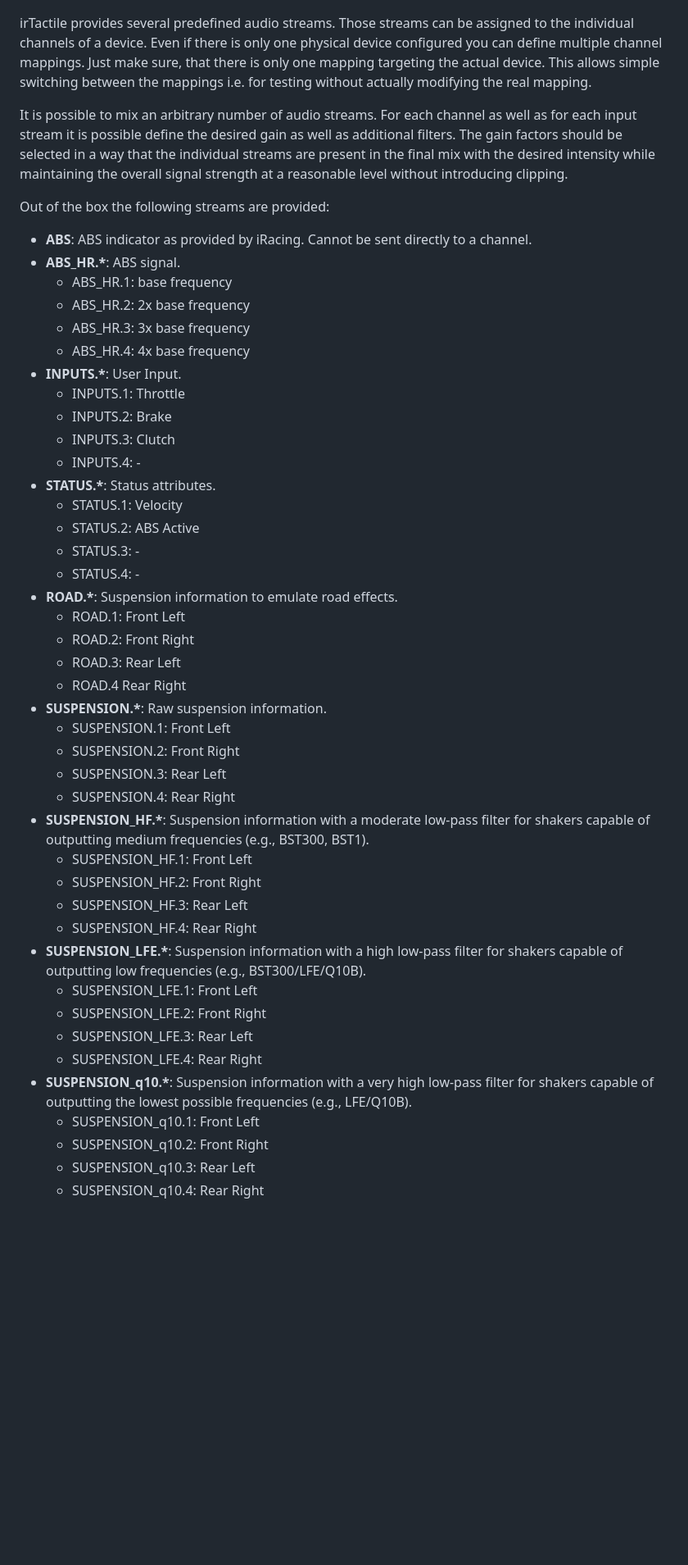
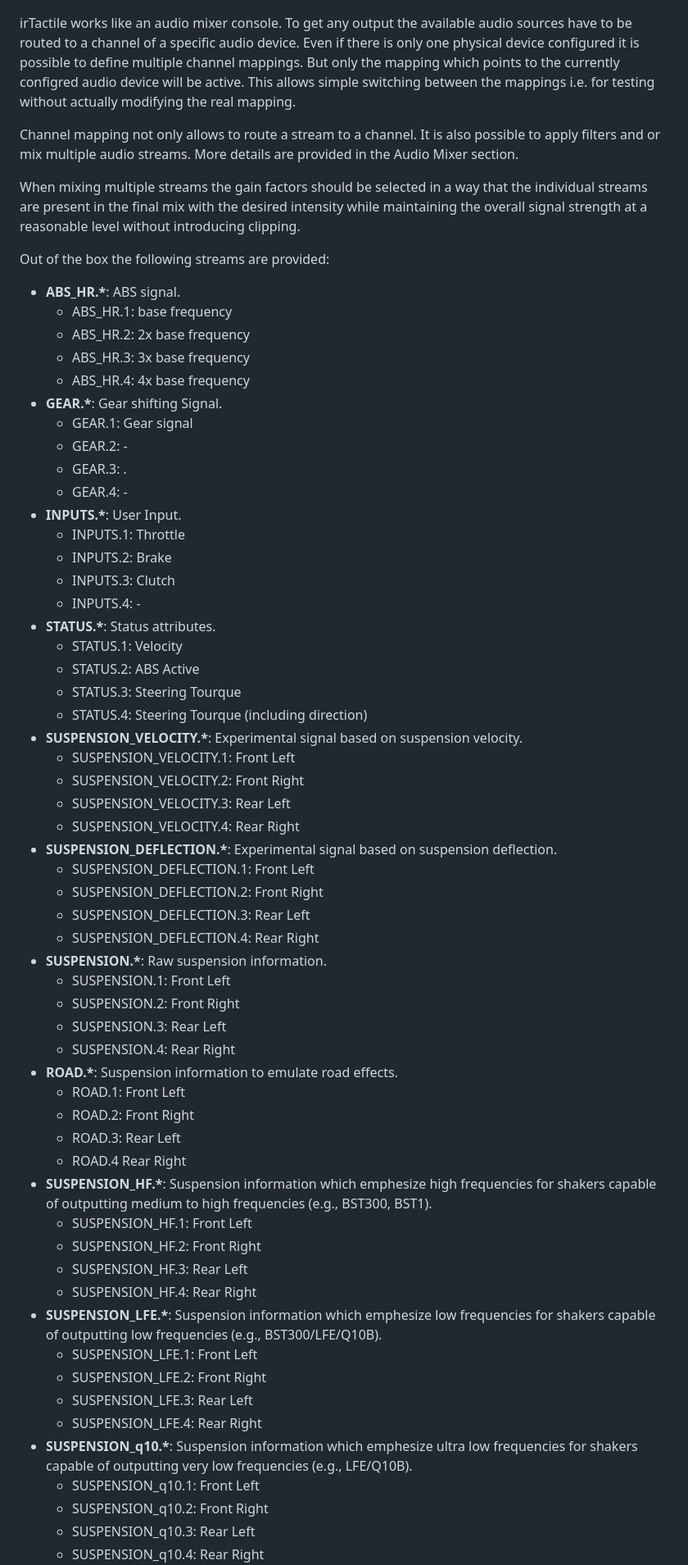
Before and after one commit to jSchmidt-design/irTactile, a Markdown page: README.md, the part around the change printed below. Shown: that part at 82% size. Rendered like a GitHub page; blank space fills up the shorter version.

```diff
--- a/README.md
+++ b/README.md
@@ -89,22 +76,25 @@ In the last some device parameters can be configured. Check Output Device Tuning
 
 ![Image description](channel_assignment.png)
 
-irTactile provides several predefined audio streams. Those streams can be assigned to the individual channels of a device.
-Even if there is only one physical device configured you can define multiple channel mappings. Just make sure, that there is only one mapping targeting the actual device. This allows simple switching between the mappings i.e. for testing without actually modifying the real mapping.
+irTactile works like an audio mixer console. To get any output the available audio sources have to be routed to a channel of a specific audio device.
+Even if there is only one physical device configured it is possible to define multiple channel mappings. But only the mapping which points to the currently configred audio device will be active. This allows simple switching between the mappings i.e. for testing without actually modifying the real mapping.
 
+Channel mapping not only allows to route a stream to a channel. It is also possible to apply filters and or mix multiple audio streams. More details are provided in the Audio Mixer section.
 
-It is possible to mix an arbitrary number of audio streams.
-For each channel as well as for each input stream it is possible define the desired gain as well as additional filters. The gain factors should be selected in a way that the individual streams are present in the final mix with the desired intensity while maintaining the overall signal strength at a reasonable level without introducing clipping.
-
+When mixing multiple streams the gain factors should be selected in a way that the individual streams are present in the final mix with the desired intensity while maintaining the overall signal strength at a reasonable level without introducing clipping.
 
 
 Out of the box the following streams are provided:
-- **ABS**: ABS indicator as provided by iRacing. Cannot be sent directly to a channel.
 - **ABS_HR.\***: ABS signal.
   - ABS_HR.1: base frequency
   - ABS_HR.2: 2x base frequency
   - ABS_HR.3: 3x base frequency
   - ABS_HR.4: 4x base frequency
+- **GEAR.\***: Gear shifting Signal.
+  - GEAR.1: Gear signal
+  - GEAR.2: -
+  - GEAR.3: .
+  - GEAR.4: -
 - **INPUTS.\***: User Input.
   - INPUTS.1: Throttle
   - INPUTS.2: Brake
@@ -113,29 +103,39 @@ Out of the box the following streams are provided:
 - **STATUS.\***: Status attributes.
   - STATUS.1: Velocity
   - STATUS.2: ABS Active
-  - STATUS.3: -
-  - STATUS.4: -
+  - STATUS.3: Steering Tourque
+  - STATUS.4: Steering Tourque (including direction)
+- **SUSPENSION_VELOCITY.\***: Experimental signal based on suspension velocity.
+  - SUSPENSION_VELOCITY.1: Front Left
+  - SUSPENSION_VELOCITY.2: Front Right
+  - SUSPENSION_VELOCITY.3: Rear Left
+  - SUSPENSION_VELOCITY.4: Rear Right
+- **SUSPENSION_DEFLECTION.\***: Experimental signal based on suspension deflection.
+  - SUSPENSION_DEFLECTION.1: Front Left
+  - SUSPENSION_DEFLECTION.2: Front Right
+  - SUSPENSION_DEFLECTION.3: Rear Left
+  - SUSPENSION_DEFLECTION.4: Rear Right
+- **SUSPENSION.\***: Raw suspension information.
+  - SUSPENSION.1: Front Left
+  - SUSPENSION.2: Front Right
+  - SUSPENSION.3: Rear Left
+  - SUSPENSION.4: Rear Right
 - **ROAD.\***: Suspension information to emulate road effects.
   - ROAD.1: Front Left
   - ROAD.2: Front Right
   - ROAD.3: Rear Left
   - ROAD.4  Rear Right
-- **SUSPENSION.\***: Raw suspension information.
-  - SUSPENSION.1: Front Left
-  - SUSPENSION.2: Front Right
-  - SUSPENSION.3: Rear Left
-  - SUSPENSION.4: Rear Right
-- **SUSPENSION_HF.\***: Suspension information with a moderate low-pass filter for shakers capable of outputting medium frequencies (e.g., BST300, BST1).
+- **SUSPENSION_HF.\***: Suspension information which emphesize high frequencies for shakers capable of outputting medium to high frequencies (e.g., BST300, BST1).
   - SUSPENSION_HF.1: Front Left
   - SUSPENSION_HF.2: Front Right
   - SUSPENSION_HF.3: Rear Left
   - SUSPENSION_HF.4: Rear Right
-- **SUSPENSION_LFE.\***: Suspension information with a high low-pass filter for shakers capable of outputting low frequencies (e.g., BST300/LFE/Q10B).
+- **SUSPENSION_LFE.\***: Suspension information which emphesize low frequencies for shakers capable of outputting low frequencies (e.g., BST300/LFE/Q10B).
   - SUSPENSION_LFE.1: Front Left
   - SUSPENSION_LFE.2: Front Right
   - SUSPENSION_LFE.3: Rear Left
   - SUSPENSION_LFE.4: Rear Right
-- **SUSPENSION_q10.\***: Suspension information with a very high low-pass filter for shakers capable of outputting the lowest possible frequencies (e.g., LFE/Q10B).
+- **SUSPENSION_q10.\***: Suspension information which emphesize ultra low frequencies for shakers capable of outputting very low frequencies (e.g., LFE/Q10B).
   - SUSPENSION_q10.1: Front Left
   - SUSPENSION_q10.2: Front Right
   - SUSPENSION_q10.3: Rear Left
```
Also changed, not shown: other parts of README.md (+59 -58 lines).
